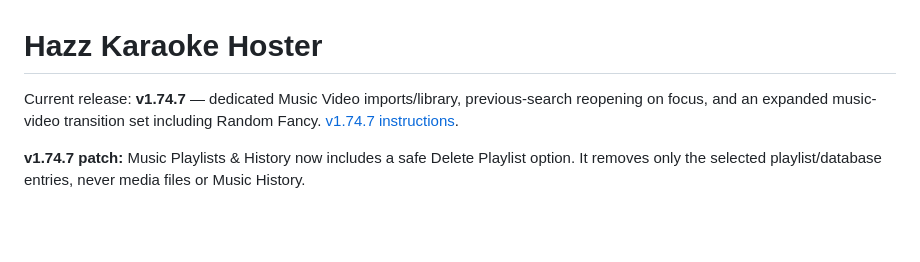
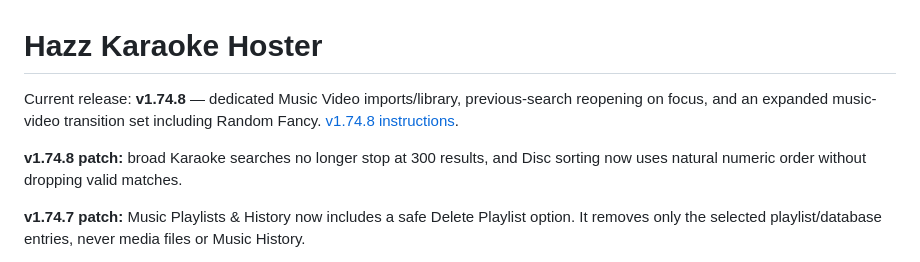
Before and after one commit to harryoke/hazz-karaoke-hoster, a Markdown page: README.md, the part around the change. Rendered like a GitHub page; blank space fills up the shorter version.

Commit message:
Document v1.74.8 search fix

```diff
--- a/README.md
+++ b/README.md
@@ -1,7 +1,9 @@
 # Hazz Karaoke Hoster
 
-Current release: **v1.74.7** — dedicated Music Video imports/library, previous-search reopening on focus, and an expanded music-video transition set including Random Fancy. [v1.74.7 instructions](Documentation/RELEASE_v1.74.7.md).
+Current release: **v1.74.8** — dedicated Music Video imports/library, previous-search reopening on focus, and an expanded music-video transition set including Random Fancy. [v1.74.8 instructions](Documentation/RELEASE_v1.74.8.md).
 
+
+**v1.74.8 patch:** broad Karaoke searches no longer stop at 300 results, and Disc sorting now uses natural numeric order without dropping valid matches.
 
 **v1.74.7 patch:** Music Playlists & History now includes a safe Delete Playlist option. It removes only the selected playlist/database entries, never media files or Music History.
 
```
